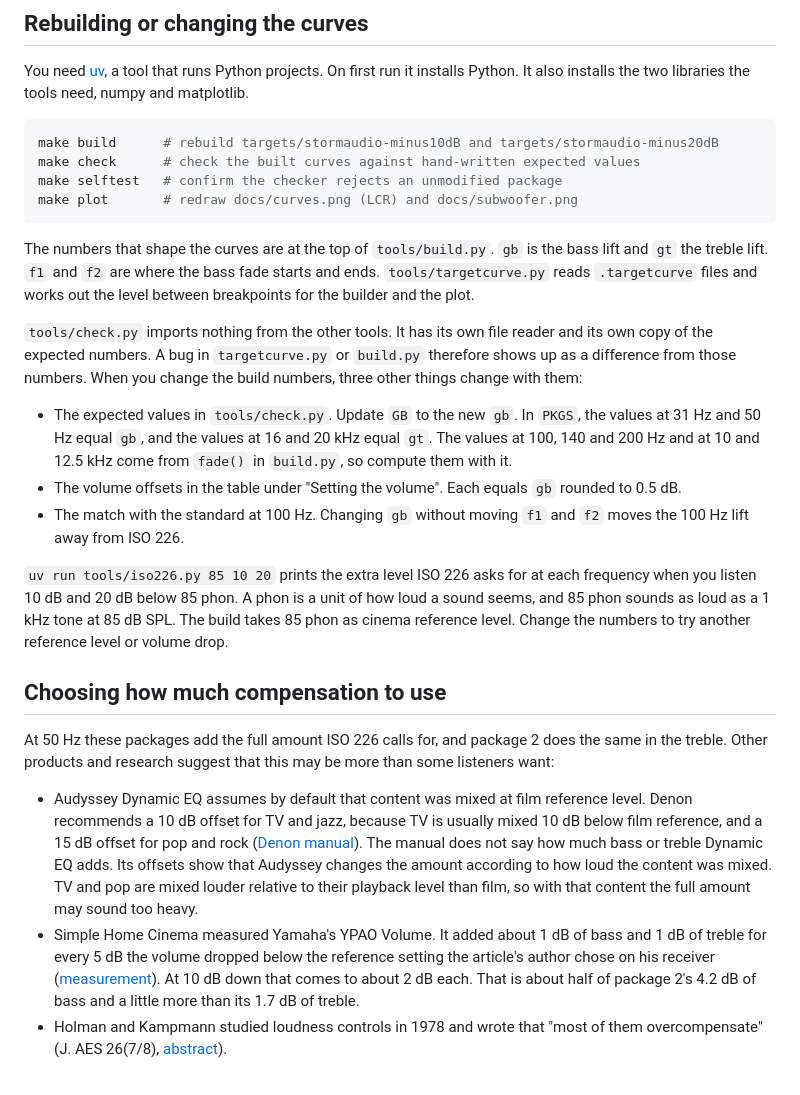
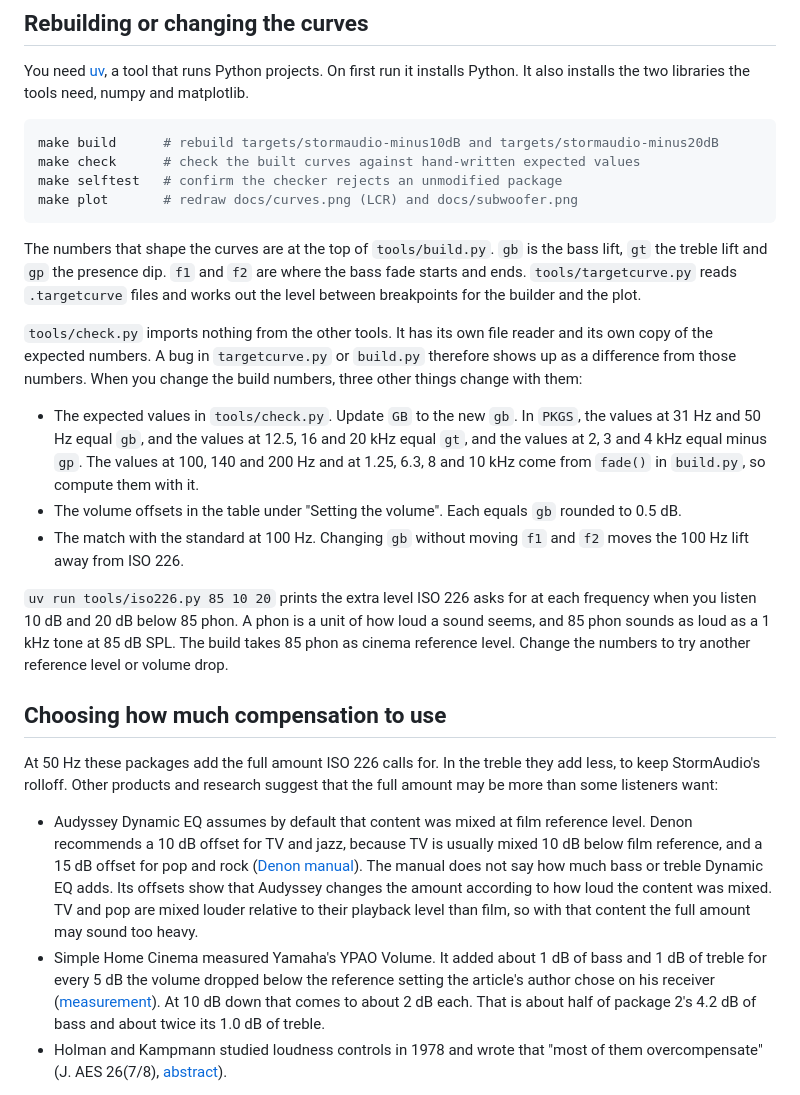
Before and after one commit to Towerism/dirac-loudness-targets, a Markdown page: README.md, the part around one of its changes. Drawn GitHub-style.

````diff
--- a/README.md
+++ b/README.md
@@ -52,11 +53,11 @@ make selftest   # confirm the checker rejects an unmodified package
 make plot       # redraw docs/curves.png (LCR) and docs/subwoofer.png
 ```
 
-The numbers that shape the curves are at the top of `tools/build.py`. `gb` is the bass lift and `gt` the treble lift. `f1` and `f2` are where the bass fade starts and ends. `tools/targetcurve.py` reads `.targetcurve` files and works out the level between breakpoints for the builder and the plot.
+The numbers that shape the curves are at the top of `tools/build.py`. `gb` is the bass lift, `gt` the treble lift and `gp` the presence dip. `f1` and `f2` are where the bass fade starts and ends. `tools/targetcurve.py` reads `.targetcurve` files and works out the level between breakpoints for the builder and the plot.
 
 `tools/check.py` imports nothing from the other tools. It has its own file reader and its own copy of the expected numbers. A bug in `targetcurve.py` or `build.py` therefore shows up as a difference from those numbers. When you change the build numbers, three other things change with them:
 
-- The expected values in `tools/check.py`. Update `GB` to the new `gb`. In `PKGS`, the values at 31 Hz and 50 Hz equal `gb`, and the values at 16 and 20 kHz equal `gt`. The values at 100, 140 and 200 Hz and at 10 and 12.5 kHz come from `fade()` in `build.py`, so compute them with it.
+- The expected values in `tools/check.py`. Update `GB` to the new `gb`. In `PKGS`, the values at 31 Hz and 50 Hz equal `gb`, and the values at 12.5, 16 and 20 kHz equal `gt`, and the values at 2, 3 and 4 kHz equal minus `gp`. The values at 100, 140 and 200 Hz and at 1.25, 6.3, 8 and 10 kHz come from `fade()` in `build.py`, so compute them with it.
 - The volume offsets in the table under "Setting the volume". Each equals `gb` rounded to 0.5 dB.
 - The match with the standard at 100 Hz. Changing `gb` without moving `f1` and `f2` moves the 100 Hz lift away from ISO 226.
 
@@ -64,10 +65,10 @@ The numbers that shape the curves are at the top of `tools/build.py`. `gb` is th
 
 ## Choosing how much compensation to use
 
-At 50 Hz these packages add the full amount ISO 226 calls for, and package 2 does the same in the treble. Other products and research suggest that this may be more than some listeners want:
+At 50 Hz these packages add the full amount ISO 226 calls for. In the treble they add less, to keep StormAudio's rolloff. Other products and research suggest that the full amount may be more than some listeners want:
 
 - Audyssey Dynamic EQ assumes by default that content was mixed at film reference level. Denon recommends a 10 dB offset for TV and jazz, because TV is usually mixed 10 dB below film reference, and a 15 dB offset for pop and rock ([Denon manual](https://manuals.denon.com/AVRS950h/NA/EN/GFNFSYphwaueoj.php)). The manual does not say how much bass or treble Dynamic EQ adds. Its offsets show that Audyssey changes the amount according to how loud the content was mixed. TV and pop are mixed louder relative to their playback level than film, so with that content the full amount may sound too heavy.
-- Simple Home Cinema measured Yamaha's YPAO Volume. It added about 1 dB of bass and 1 dB of treble for every 5 dB the volume dropped below the reference setting the article's author chose on his receiver ([measurement](https://simplehomecinema.com/2017/08/05/loudness-correction-and-yamaha-ypao-volume/)). At 10 dB down that comes to about 2 dB each. That is about half of package 2's 4.2 dB of bass and a little more than its 1.7 dB of treble.
+- Simple Home Cinema measured Yamaha's YPAO Volume. It added about 1 dB of bass and 1 dB of treble for every 5 dB the volume dropped below the reference setting the article's author chose on his receiver ([measurement](https://simplehomecinema.com/2017/08/05/loudness-correction-and-yamaha-ypao-volume/)). At 10 dB down that comes to about 2 dB each. That is about half of package 2's 4.2 dB of bass and about twice its 1.0 dB of treble.
 - Holman and Kampmann studied loudness controls in 1978 and wrote that "most of them overcompensate" (J. AES 26(7/8), [abstract](https://aes.org/publications/elibrary-page/?id=3261)).
 
 If the quieter presets sound too heavy, start by lowering `gb` and `gt`. In that case you are leaving the standard on purpose, so there is no 100 Hz match to keep.
````
Also changed, not shown: other parts of README.md (+9 -8 lines), docs/curves.png, docs/subwoofer.png, 13 other files.
